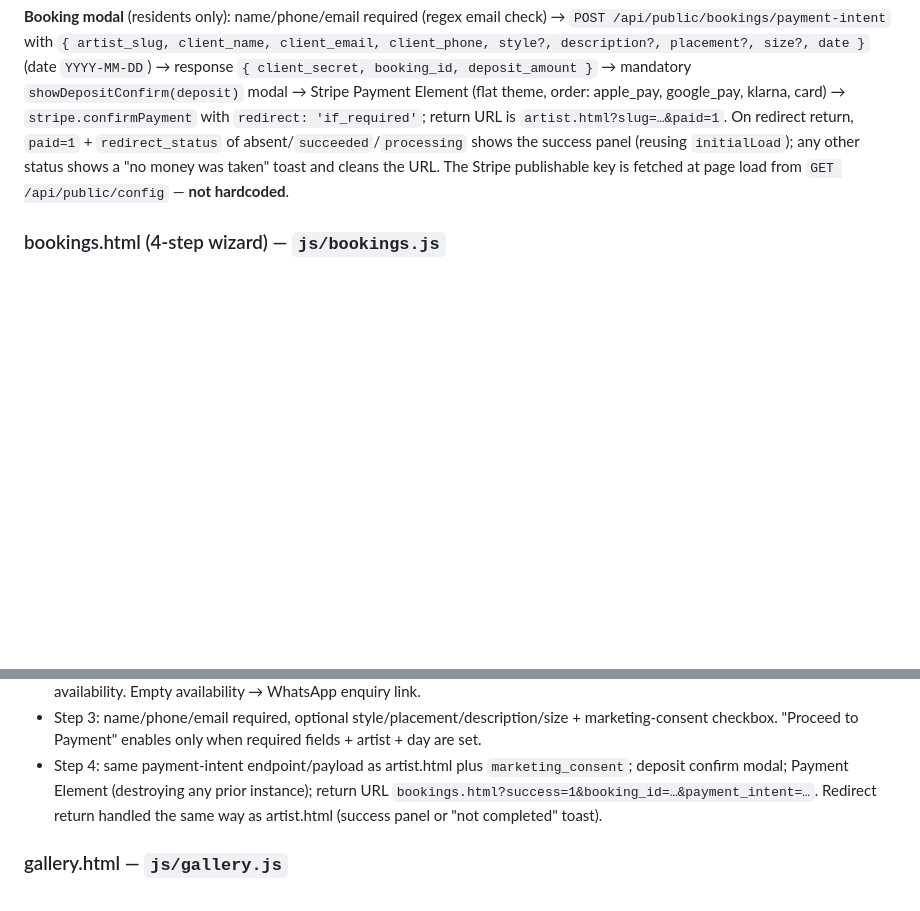
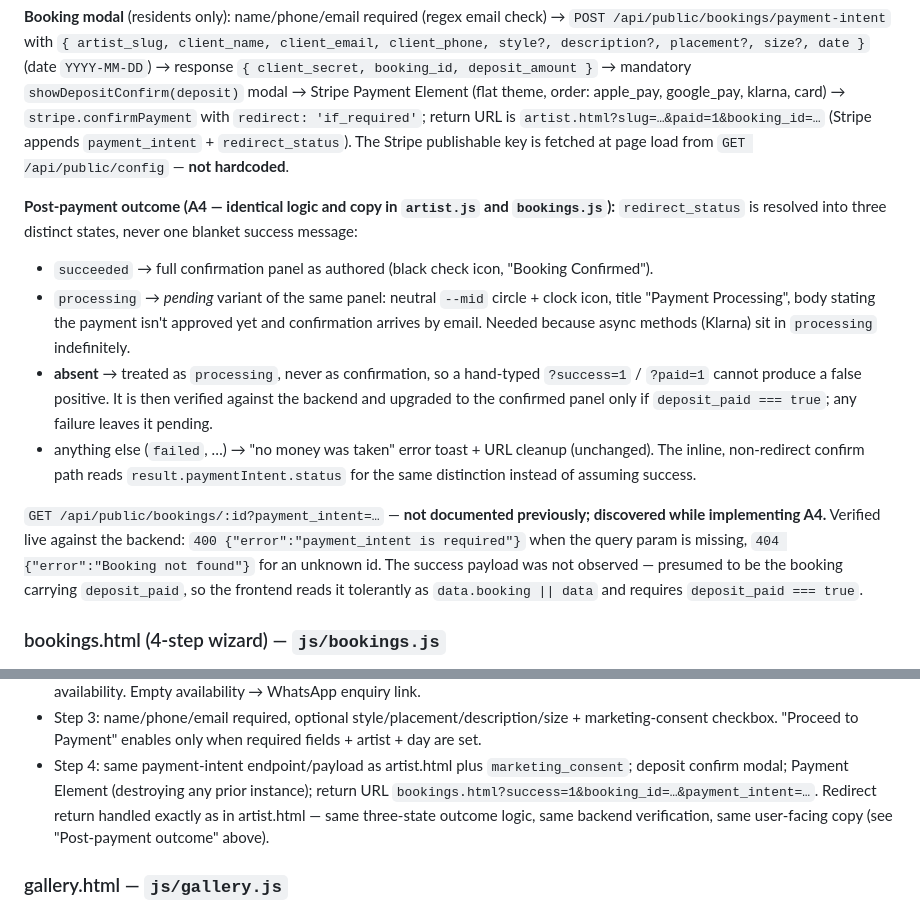
Before and after one commit to appreciart-ie/appreciart-website, a Markdown page: SPECIFY.md, 2 parts joined by grey strips. GitHub-like rendering; blank space fills up the shorter version.

Commit message:
Two adjacent corrections

```diff
--- a/SPECIFY.md
+++ b/SPECIFY.md
@@ -58,10 +58,28 @@ Render logic:
 client_phone, style?, description?, placement?, size?, date }` (date `YYYY-MM-DD`) → response
 `{ client_secret, booking_id, deposit_amount }` → mandatory `showDepositConfirm(deposit)` modal →
 Stripe Payment Element (flat theme, order: apple_pay, google_pay, klarna, card) →
-`stripe.confirmPayment` with `redirect: 'if_required'`; return URL is `artist.html?slug=…&paid=1`.
-On redirect return, `paid=1` + `redirect_status` of absent/`succeeded`/`processing` shows the success
-panel (reusing `initialLoad`); any other status shows a "no money was taken" toast and cleans the URL.
+`stripe.confirmPayment` with `redirect: 'if_required'`; return URL is
+`artist.html?slug=…&paid=1&booking_id=…` (Stripe appends `payment_intent` + `redirect_status`).
 The Stripe publishable key is fetched at page load from `GET /api/public/config` — **not hardcoded**.
+
+**Post-payment outcome (A4 — identical logic and copy in `artist.js` and `bookings.js`):**
+`redirect_status` is resolved into three distinct states, never one blanket success message:
+- `succeeded` → full confirmation panel as authored (black check icon, "Booking Confirmed").
+- `processing` → *pending* variant of the same panel: neutral `--mid` circle + clock icon, title
+  "Payment Processing", body stating the payment isn't approved yet and confirmation arrives by
+  email. Needed because async methods (Klarna) sit in `processing` indefinitely.
+- **absent** → treated as `processing`, never as confirmation, so a hand-typed `?success=1` /
+  `?paid=1` cannot produce a false positive. It is then verified against the backend and upgraded
+  to the confirmed panel only if `deposit_paid === true`; any failure leaves it pending.
+- anything else (`failed`, …) → "no money was taken" error toast + URL cleanup (unchanged).
+The inline, non-redirect confirm path reads `result.paymentIntent.status` for the same distinction
+instead of assuming success.
+
+`GET /api/public/bookings/:id?payment_intent=…` — **not documented previously; discovered while
+implementing A4.** Verified live against the backend: `400 {"error":"payment_intent is required"}`
+when the query param is missing, `404 {"error":"Booking not found"}` for an unknown id. The success
+payload was not observed — presumed to be the booking carrying `deposit_paid`, so the frontend reads
+it tolerantly as `data.booking || data` and requires `deposit_paid === true`.
 
 ### bookings.html (4-step wizard) — `js/bookings.js`
 If `art_token` is present the whole layout is replaced with a "You're signed in as an artist" notice
@@ -85,8 +103,9 @@ shows artist/date/deposit and a clickable stepper (backwards only).
   checkbox. "Proceed to Payment" enables only when required fields + artist + day are set.
 - Step 4: same payment-intent endpoint/payload as artist.html plus `marketing_consent`; deposit
   confirm modal; Payment Element (destroying any prior instance); return URL
-  `bookings.html?success=1&booking_id=…&payment_intent=…`. Redirect return handled the same way as
-  artist.html (success panel or "not completed" toast).
+  `bookings.html?success=1&booking_id=…&payment_intent=…`. Redirect return handled exactly as in
+  artist.html — same three-state outcome logic, same backend verification, same user-facing copy
+  (see "Post-payment outcome" above).
 
 ### gallery.html — `js/gallery.js`
 Four **hardcoded** `.gallery-work-card` blocks in HTML, each carrying `data-img/artist/title/medium/
```
